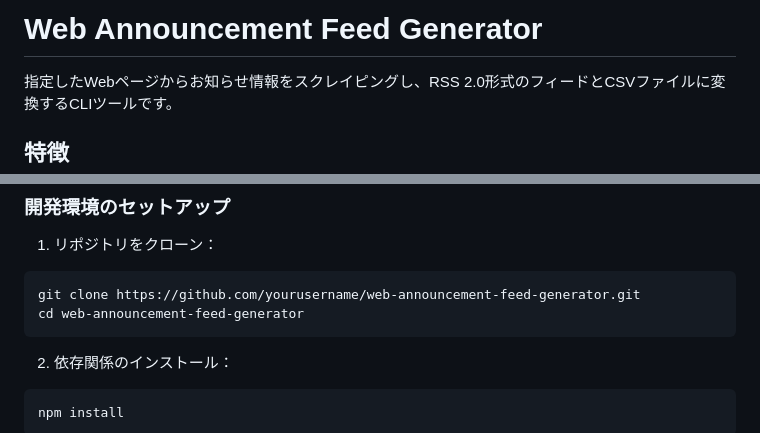
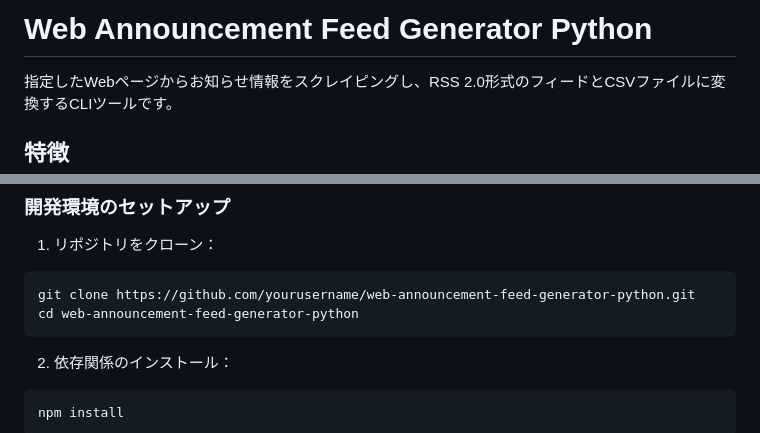
Before and after one commit to tmyymmt/web-announcement-feed-generator-python, a Markdown page: README_ja.md, 2 parts joined by grey strips. Rendered like a GitHub page.

Commit message:
fixed: README as repository name.

````diff
--- a/README_ja.md
+++ b/README_ja.md
@@ -1,4 +1,4 @@
-# Web Announcement Feed Generator
+# Web Announcement Feed Generator Python
 
 指定したWebページからお知らせ情報をスクレイピングし、RSS 2.0形式のフィードとCSVファイルに変換するCLIツールです。
 
@@ -30,8 +30,8 @@
 
 1. リポジトリをクローン：
 ```bash
-git clone https://github.com/yourusername/web-announcement-feed-generator.git
-cd web-announcement-feed-generator
+git clone https://github.com/yourusername/web-announcement-feed-generator-python.git
+cd web-announcement-feed-generator-python
 ```
 
 2. 依存関係のインストール：
````
Also changed, not shown: README.md (+5 -5 lines).
